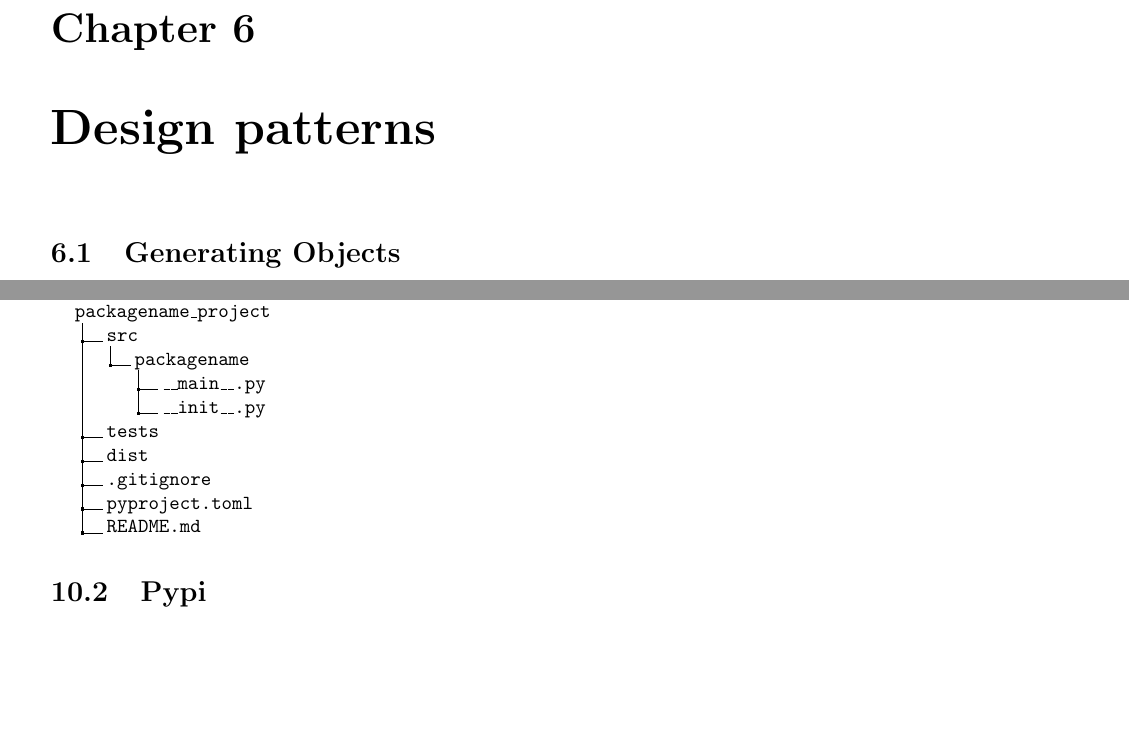
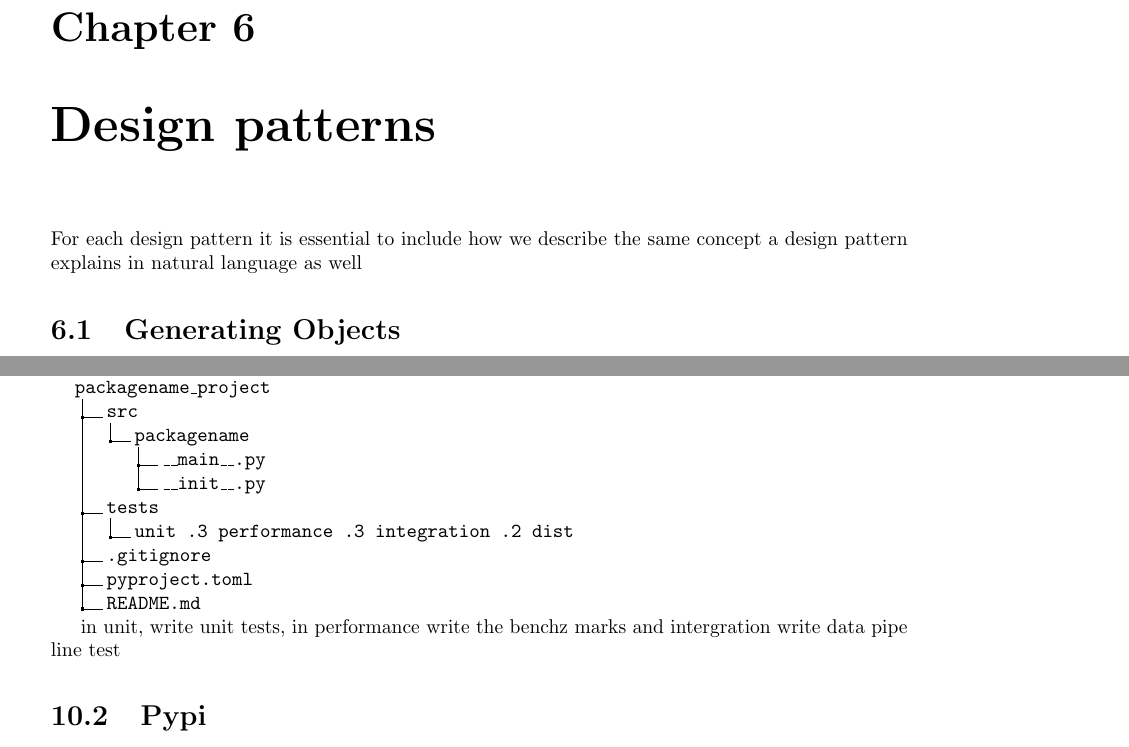
Before and after one commit to donkarlo/nd_python_learning_project, a LaTeX book (src/main.tex, which reads src/design_patterns.tex, src/distribution.tex): two parts of pages 21 and 33 of 35, joined at a grey line, cut so that both start at the same text, the shorter picture padded with empty space. Compiled offline with pdfLaTeX.

```diff
--- a/src/design_patterns.tex
+++ b/src/design_patterns.tex
@@ -1,5 +1,5 @@
 \chapter{Design patterns}
-
+    For each design pattern it is essential to include how we describe the same concept a design pattern explains in natural language as well
     \section{Generating Objects}
 
         \paragraph{Factory method}
--- a/src/distribution.tex
+++ b/src/distribution.tex
@@ -8,11 +8,15 @@
     .4 \_\_main\_\_.py.
     .4 \_\_init\_\_.py.
     .2 tests.
+    .3 unit
+    .3 performance
+    .3 integration
     .2 dist.
     .2 .gitignore.
     .2 pyproject.toml.
     .2 README.md.
 }
+in unit, write unit tests, in performance write the benchz marks and intergration write data pipe line test
 
 \section{Pypi}
 
```
Also changed, not shown: src/design_patterns.tex (11 more changed lines), src/distribution.tex (8 more changed lines).
